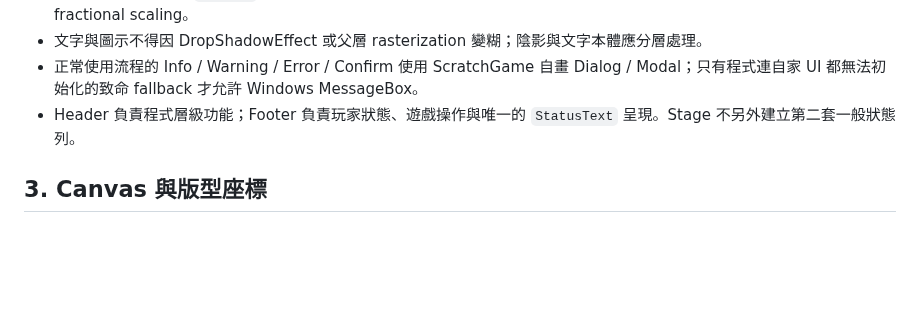
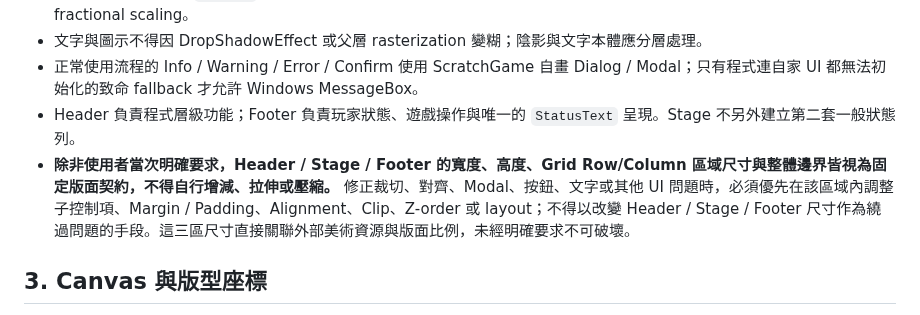
Before and after one commit to simonliu1118-byte/sandbox, a Markdown page: apps/ScratchGame/PROJECT_RULES.md, the part around the change. Drawn GitHub-style; blank space fills up the shorter version.

Commit message:
docs(ScratchGame): lock Header Stage Footer dimensions

```diff
--- a/apps/ScratchGame/PROJECT_RULES.md
+++ b/apps/ScratchGame/PROJECT_RULES.md
@@ -21,6 +21,7 @@ ScratchPack schema / ResourceRef / Built-in registry 的唯一權威為 `SCRATCH
 - 文字與圖示不得因 DropShadowEffect 或父層 rasterization 變糊；陰影與文字本體應分層處理。
 - 正常使用流程的 Info / Warning / Error / Confirm 使用 ScratchGame 自畫 Dialog / Modal；只有程式連自家 UI 都無法初始化的致命 fallback 才允許 Windows MessageBox。
 - Header 負責程式層級功能；Footer 負責玩家狀態、遊戲操作與唯一的 `StatusText` 呈現。Stage 不另外建立第二套一般狀態列。
+- **除非使用者當次明確要求，Header / Stage / Footer 的寬度、高度、Grid Row/Column 區域尺寸與整體邊界皆視為固定版面契約，不得自行增減、拉伸或壓縮。** 修正裁切、對齊、Modal、按鈕、文字或其他 UI 問題時，必須優先在該區域內調整子控制項、Margin / Padding、Alignment、Clip、Z-order 或 layout；不得以改變 Header / Stage / Footer 尺寸作為繞過問題的手段。這三區尺寸直接關聯外部美術資源與版面比例，未經明確要求不可破壞。
 
 ## 3. Canvas 與版型座標
 
```
